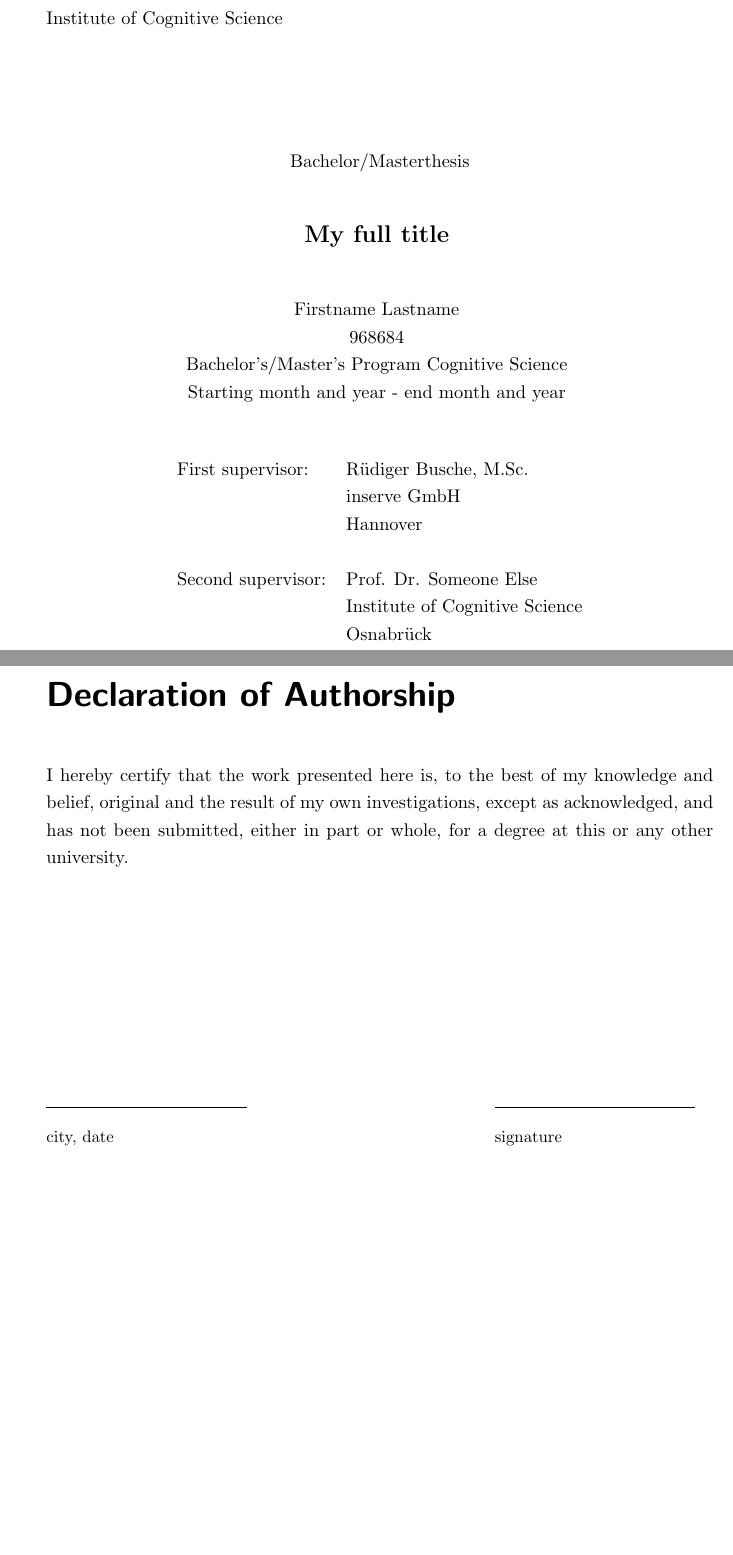
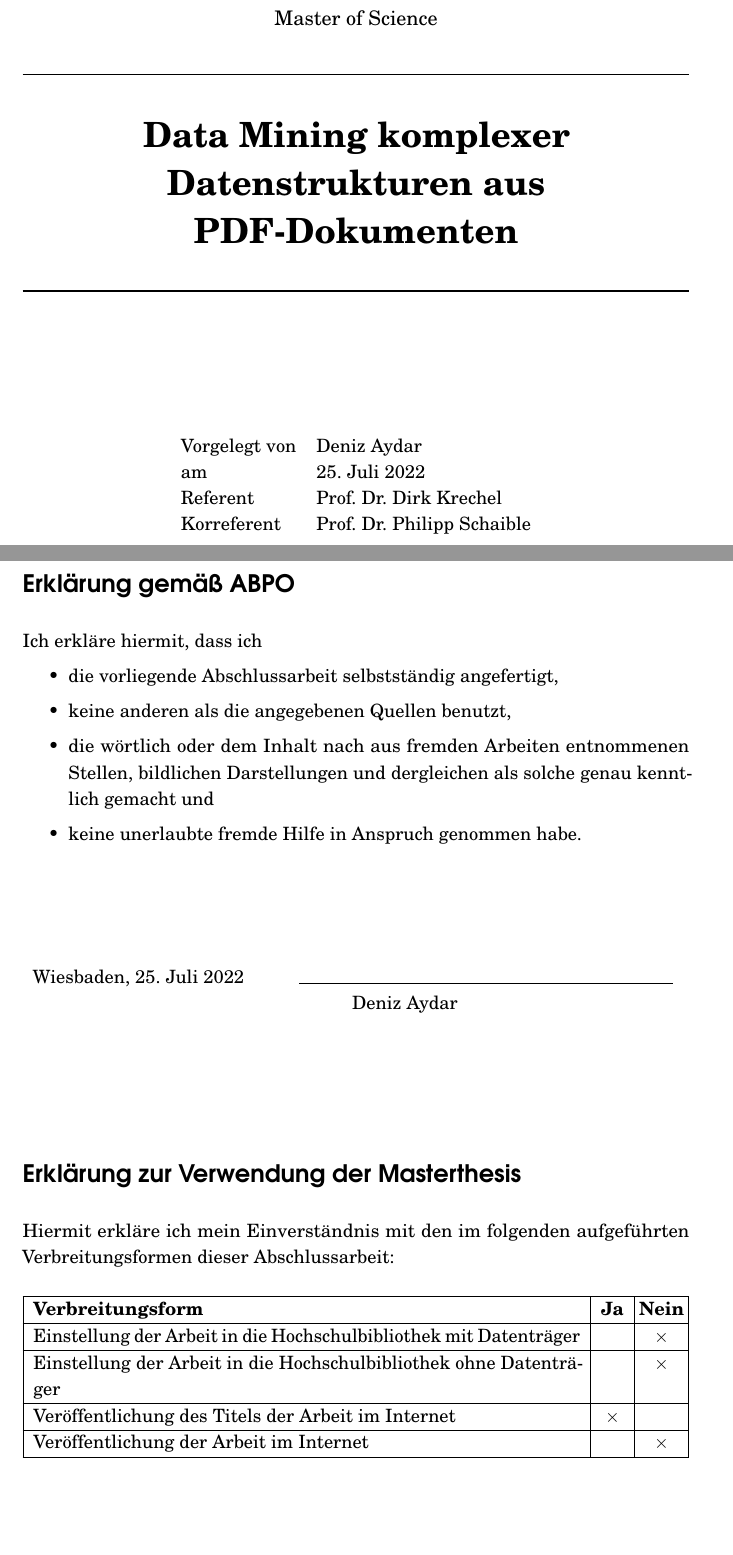
Before and after one commit to daydar/master-thesis, a LaTeX thesis (thesis.tex, which reads vorspann.tex): two parts of pages 1 and 2 of 14, joined at a grey line, cut so that both start at the same text, the shorter picture padded with empty space. Compiled offline with pdfLaTeX.

Commit message:
feat: add hsrm cover page

```diff
--- a/thesis.tex
+++ b/thesis.tex
@@ -59,7 +86,7 @@ doi=true,isbn=false,url=false, eprint=false]{biblatex}
   }
 }
 
-%\linespread{1.5} % set line spacing
+\linespread{1.15} % set line spacing
 
 \usepackage{listings} % rendering program code
 \lstset{% general command to set parameter(s)
@@ -70,6 +97,7 @@ doi=true,isbn=false,url=false, eprint=false]{biblatex}
 	commentstyle=\color{white}, % white comments
 	stringstyle=\ttfamily,      % typewriter type for strings
 	showstringspaces=false}     % no special string spaces
+\lstset{language=python} % und nur schöne Programmiersprachen ;-)
 
 
 \DeclareFontFamily{U}{mathx}{\hyphenchar\font45}
@@ -86,6 +114,16 @@ doi=true,isbn=false,url=false, eprint=false]{biblatex}
 
 %%% Custom definitions %%%
 % Shorthands
+\newcommand{\welchethesis}{Master}
+\newcommand{\thesisofwas}{of Science}
+\newcommand{\titel}{Data Mining komplexer Datenstrukturen aus PDF-Dokumenten}
+\newcommand{\kurztitel}{Data Mining PDF-Dokumenten}
+\newcommand{\autor}{Deniz Aydar}
+\newcommand{\datum}{25. Juli 2022} % Abgabedatum
+\newcommand{\ort}{Wiesbaden}
+\newcommand{\referent}{Prof.\ Dr.\ Dirk Krechel}
+\newcommand{\korreferent}{Prof.\ Dr.\ Philipp Schaible}
+
 \newcommand{\ie}{i.\,e.~}
 \newcommand{\eg}{e.\,g.~}
 \newcommand{\ind}{\mathbbm{1}}
@@ -159,35 +194,5 @@ doi=true,isbn=false,url=false, eprint=false]{biblatex}
-		Fachbereich Humanwissenschaften\\
-		Institute of Cognitive Science
-	\end{flushleft}
-
-	\vspace{2cm}
-	\centering{
-		Bachelor/Masterthesis\vspace{1cm}\\
-		\textbf{\Large{\MyTitle}}
-		\vspace{1cm}\\
-		\begin{tabular}{c}
-			\MyAuthor                          \\
-			968684                             \\
-			Bachelor's/Master's Program Cognitive Science \\
-			Starting month and year - end month and year
-		\end{tabular}}
-	\vspace{1cm}
-
-	\begin{tabular}{ll}
-		First supervisor:  & Rüdiger Busche, M.Sc.          \\
-		                   & inserve GmbH                   \\
-		                   & Hannover                       \\\\
-		Second supervisor: & Prof. Dr. Someone Else         \\
-		                   & Institute of Cognitive Science \\
-		                   & Osnabrück
-	\end{tabular}
-
-\end{titlepage}
+\include{vorspann} % Titelseite, Erklärungen, etc.
 
 
-\chapter*{Declaration of Authorship}
-I hereby certify that the work presented here is, to the best of my knowledge and belief, original and the result of my own investigations, except as acknowledged, and has not been submitted, either in part or whole, for a degree at this or any other university.
+\begin{abstract}
 
-\namesigdate
-\pagenumbering{gobble}
-\pagebreak
--- /dev/null
+++ b/vorspann.tex
@@ -0,0 +15,58 @@
+      {\large \welchethesis\ \thesisofwas} \\[5mm]
+      \rule{\textwidth}{1pt}\\[0.5cm]
+      {\begin{spacing}{1.15} \huge \bfseries \titel \\ \end{spacing}}
+      \rule{\textwidth}{1pt}
+      \vfill
+      \begin{tabular}{ll} % Mitte der Seite
+        Vorgelegt von & \autor \\
+        am & \datum \\
+        Referent & \referent \\
+        Korreferent & \korreferent
+      \end{tabular}
+      \vfill
+    \end{center}
+  \end{titlepage}
+  \cleardoublepage
+
+
+  % Erklärung gemäß den Allgemeinen Bestimmungen für Prüfungsordnungen
+  % der Paragraph schwankt, daher ohne Nennung einer Nummer
+  \thispagestyle{empty}
+  \section*{Erklärung gemäß ABPO}
+  Ich erkläre hiermit, dass ich
+  \begin{itemize}
+  \item die vorliegende Abschlussarbeit selbstständig angefertigt,
+  \item keine anderen als die angegebenen Quellen benutzt,
+  \item die wörtlich oder dem Inhalt nach aus fremden Arbeiten entnommenen
+    Stellen, bildlichen Darstellungen und dergleichen als solche genau
+    kenntlich gemacht und
+  \item keine unerlaubte fremde Hilfe in Anspruch genommen habe.
+  \end{itemize}
+
+  \vspace{6em}
+  \noindent\begin{tabular}{p{0.37\textwidth}p{0.56\textwidth}}
+  \ort, \datum  & \rule{0.56\textwidth}{0.5pt}\\
+                & \makebox[1cm]{\ } \autor
+  \end{tabular}
+
+  \vfill
+
+  \section*{Erklärung zur Verwendung der \welchethesis thesis}
+
+  Hiermit erkläre ich mein Einverständnis mit den im folgenden
+  aufgeführten Verbreitungsformen dieser Abschlussarbeit:
+
+  \vspace{1em}
+  \noindent\begin{tabular}{|p{0.82\textwidth}|c|c|}
+    \hline
+    \textbf{Verbreitungsform} & \makebox[0.035\textwidth]{\textbf{Ja}}
+                              & \makebox[0.05\textwidth]{\textbf{Nein}} \\\hline
+    Einstellung der Arbeit in die Hochschulbibliothek
+                           mit Datenträger   &  & $\times$ \\\hline
+    Einstellung der Arbeit in die Hochschulbibliothek
+                           ohne Datenträger  &  & $\times$  \\\hline
+    Veröffentlichung des Titels der Arbeit im Internet
+                                             & $\times$ & \\\hline
+    Veröffentlichung der Arbeit im Internet
+                                             &  & $\times$ \\\hline
+  \end{tabular}
@@ -0,0 +79 @@
+  \cleardoublepage
```
Also changed, not shown: hsrmlogo.sty (added, +51 -0 lines), thesis.tex (41 more changed lines), vorspann.tex (20 more changed lines).
